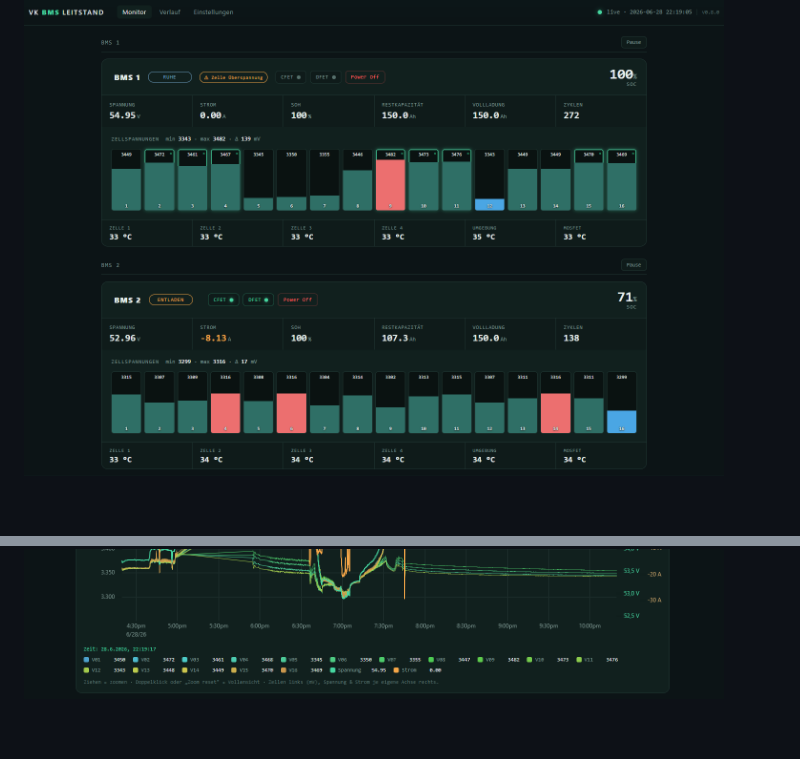
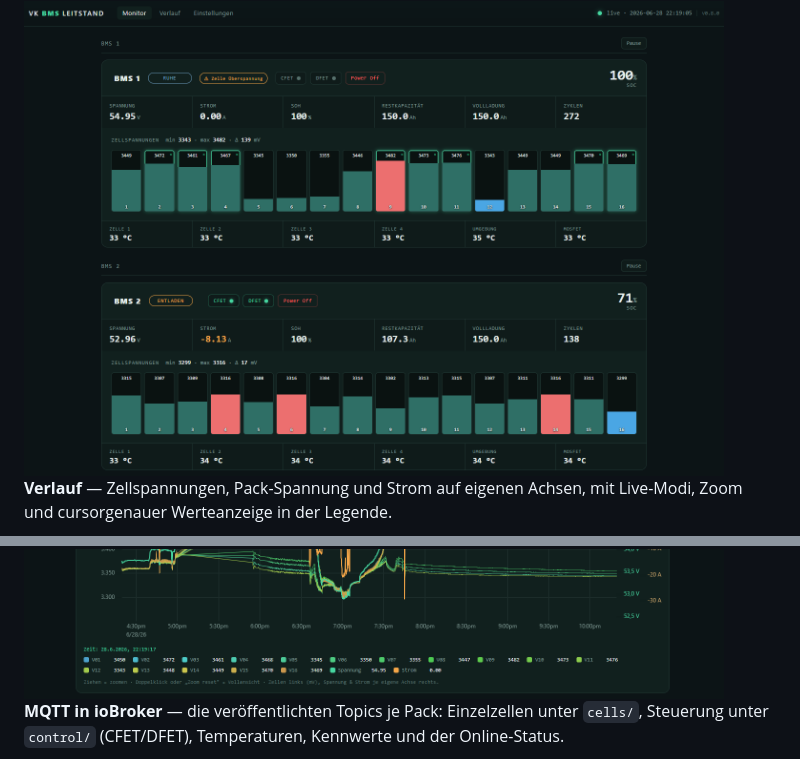
Before and after one commit to Gesiima/taico-bms-unleashed, a Markdown page: README.md, 2 parts joined by grey strips. Drawn GitHub-style; blank space fills up the shorter version.

```diff
--- a/README.md
+++ b/README.md
@@ -147,6 +163,12 @@ http://www.hi-flying.com/hf5122
 <img src="docs/monitor.png" width="700">
 
+**Verlauf** — Zellspannungen, Pack-Spannung und Strom auf eigenen Achsen, mit Live-Modi,
+Zoom und cursorgenauer Werteanzeige in der Legende.
+
 <img src="docs/diagram.png" width="700">
+
+**MQTT in ioBroker** — die veröffentlichten Topics je Pack: Einzelzellen unter `cells/`,
+Steuerung unter `control/` (CFET/DFET), Temperaturen, Kennwerte und der Online-Status.
 
 <img src="docs/mqtt_in_iobroker.png" width="700">
 
```
Also changed, not shown: other parts of README.md (+19 -3 lines).
